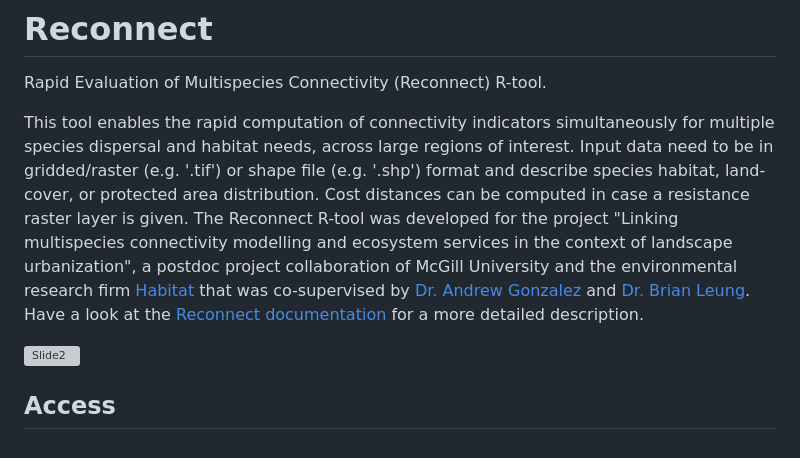
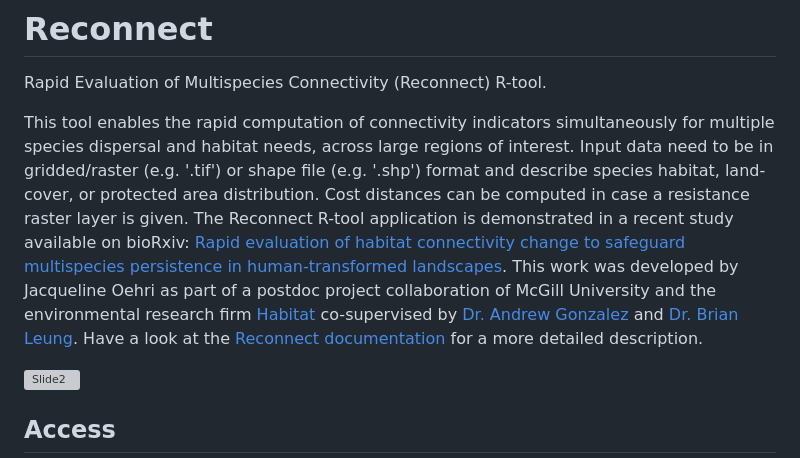
Before and after one commit to oehrij/Reconnect, a Markdown page: README.md, the part around the change. Rendered like a GitHub page; grey boxes are pictures that could not be loaded.

```diff
--- a/README.md
+++ b/README.md
@@ -2,7 +2,7 @@
 Rapid Evaluation of Multispecies Connectivity (Reconnect) R-tool.
 
 This tool enables the rapid computation of connectivity indicators simultaneously for multiple species dispersal and habitat needs, across large regions of interest. Input data need to be in gridded/raster (e.g. '.tif') or shape file (e.g. '.shp') format and describe species habitat, land-cover, or protected area distribution. Cost distances can be computed in case a resistance raster layer is given.
-The Reconnect R-tool was developed for the project "Linking multispecies connectivity modelling and ecosystem services in the context of landscape urbanization", a postdoc project collaboration of McGill University and the environmental research firm [Habitat](https://www.habitat-nature.com/) that was co-supervised by [Dr. Andrew Gonzalez](https://www.thegonzalezlab.org/) and [Dr. Brian Leung](https://leung-lab.github.io/leunglab/). Have a look at the [Reconnect documentation](https://github.com/oehrij/Reconnect/blob/main/doc/Reconnect_approach.pdf) for a more detailed description.
+The Reconnect R-tool application is demonstrated in a recent study available on bioRxiv: [Rapid evaluation of habitat connectivity change to safeguard multispecies persistence in human-transformed landscapes](https://doi.org/10.1101/2023.11.23.568419). This work was developed by Jacqueline Oehri as part of a postdoc project collaboration of McGill University and the environmental research firm [Habitat](https://www.habitat-nature.com/) co-supervised by [Dr. Andrew Gonzalez](https://www.thegonzalezlab.org/) and [Dr. Brian Leung](https://leung-lab.github.io/leunglab/). Have a look at the [Reconnect documentation](https://github.com/oehrij/Reconnect/blob/main/doc/Reconnect_approach.pdf) for a more detailed description.
 
 ![Slide2](https://github.com/oehrij/Reconnect/assets/78751500/aff1c93e-cf18-4d70-8393-c9edc3354cf3)
 
```
